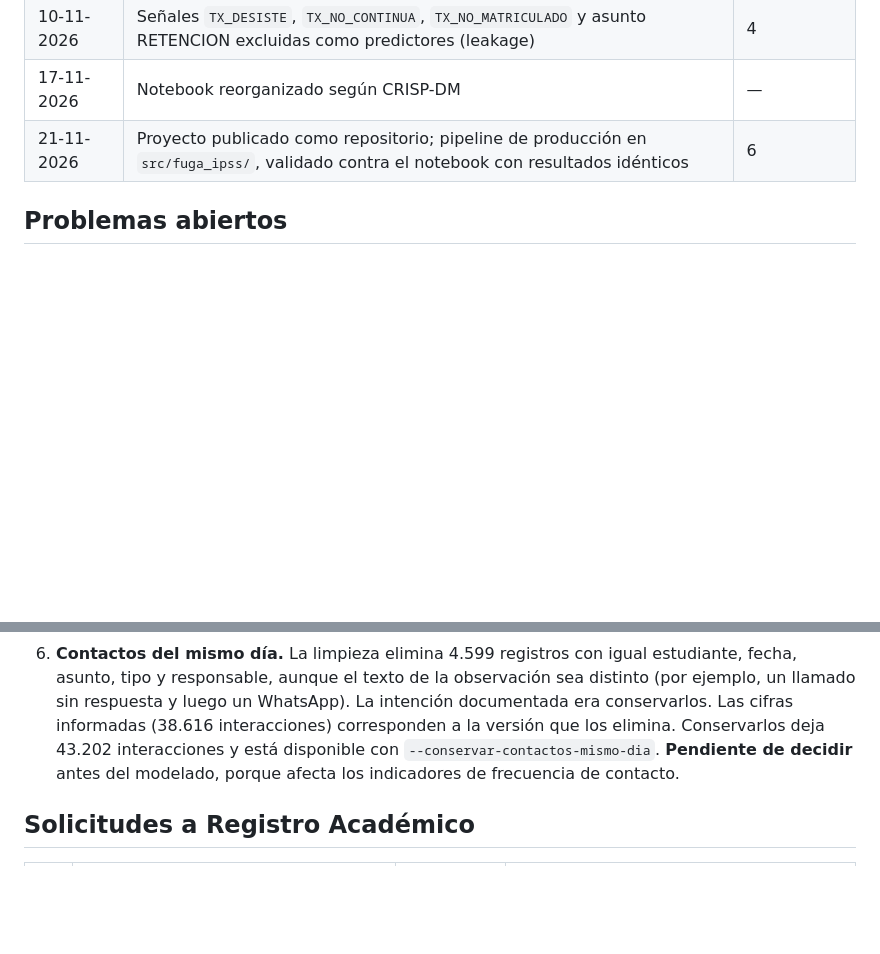
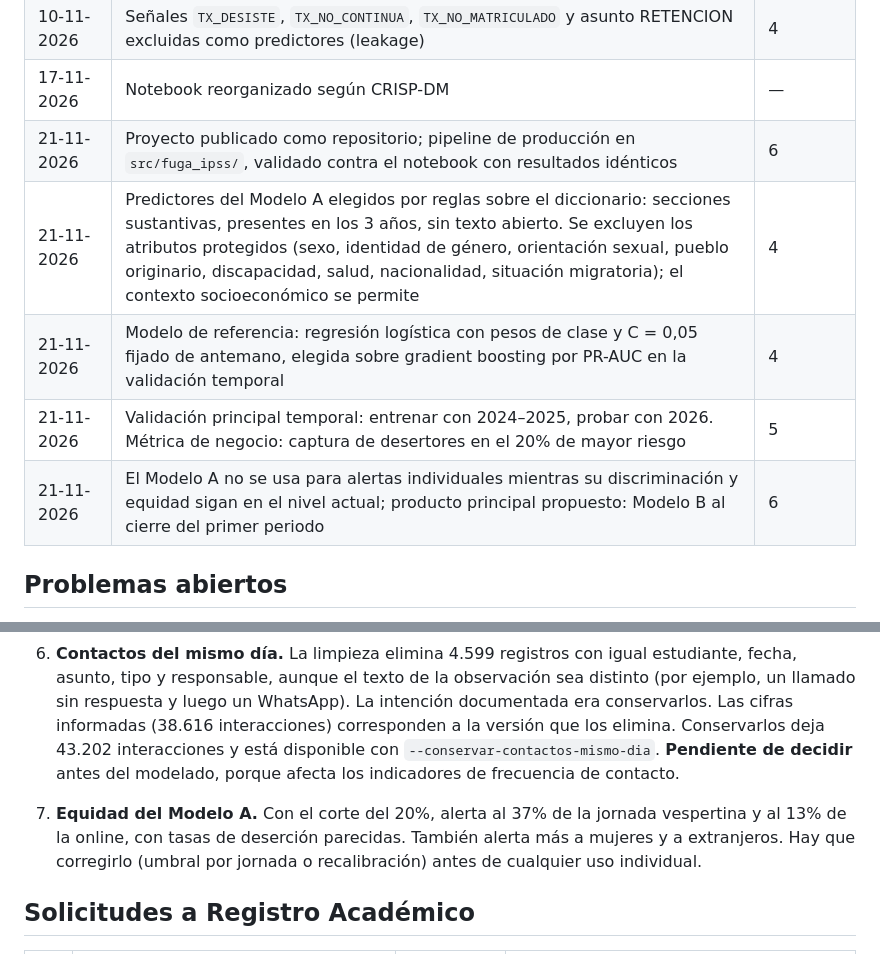
Before and after one commit to fepintom/FUGA_IPSS, a Markdown page: docs/registro_decisiones.md, 2 parts joined by grey strips. Drawn GitHub-style; blank space fills up the shorter version.

```diff
--- a/docs/registro_decisiones.md
+++ b/docs/registro_decisiones.md
@@ -12,6 +12,10 @@ Documento vivo del proyecto FUGA IPSS. Se actualiza cada vez que se toma una dec
 | 10-11-2026 | Señales `TX_DESISTE`, `TX_NO_CONTINUA`, `TX_NO_MATRICULADO` y asunto RETENCION excluidas como predictores (leakage) | 4 |
 | 17-11-2026 | Notebook reorganizado según CRISP-DM | — |
 | 21-11-2026 | Proyecto publicado como repositorio; pipeline de producción en `src/fuga_ipss/`, validado contra el notebook con resultados idénticos | 6 |
+| 21-11-2026 | Predictores del Modelo A elegidos por reglas sobre el diccionario: secciones sustantivas, presentes en los 3 años, sin texto abierto. Se excluyen los atributos protegidos (sexo, identidad de género, orientación sexual, pueblo originario, discapacidad, salud, nacionalidad, situación migratoria); el contexto socioeconómico se permite | 4 |
+| 21-11-2026 | Modelo de referencia: regresión logística con pesos de clase y C = 0,05 fijado de antemano, elegida sobre gradient boosting por PR-AUC en la validación temporal | 4 |
+| 21-11-2026 | Validación principal temporal: entrenar con 2024–2025, probar con 2026. Métrica de negocio: captura de desertores en el 20% de mayor riesgo | 5 |
+| 21-11-2026 | El Modelo A no se usa para alertas individuales mientras su discriminación y equidad sigan en el nivel actual; producto principal propuesto: Modelo B al cierre del primer periodo | 6 |
 
 ## Problemas abiertos
 
@@ -21,6 +25,8 @@ Documento vivo del proyecto FUGA IPSS. Se actualiza cada vez que se toma una dec
 4. **Cobertura.** Solo los encuestados tienen etiqueta; 3.588 estudiantes contactados quedan fuera.
 5. **Leakage.** Las señales contemporáneas a la deserción no pueden ser predictores sin una fecha de corte.
 6. **Contactos del mismo día.** La limpieza elimina 4.599 registros con igual estudiante, fecha, asunto, tipo y responsable, aunque el texto de la observación sea distinto (por ejemplo, un llamado sin respuesta y luego un WhatsApp). La intención documentada era conservarlos. Las cifras informadas (38.616 interacciones) corresponden a la versión que los elimina. Conservarlos deja 43.202 interacciones y está disponible con `--conservar-contactos-mismo-dia`. **Pendiente de decidir** antes del modelado, porque afecta los indicadores de frecuencia de contacto.
+
+7. **Equidad del Modelo A.** Con el corte del 20%, alerta al 37% de la jornada vespertina y al 13% de la online, con tasas de deserción parecidas. También alerta más a mujeres y a extranjeros. Hay que corregirlo (umbral por jornada o recalibración) antes de cualquier uso individual.
 
 ## Solicitudes a Registro Académico
 
```
Also changed, not shown: README.md (+21 -5 lines), docs/02_informe_proyecto/README.md (+5 -1 lines), reports/figures/captura_desertores_2026.png (added), reports/figures/desercion_por_decil_2026.png (added), reports/figures/factores_riesgo.png (added), reports/figures/modelo_a_vs_b_2024.png (added), 8 other files.
